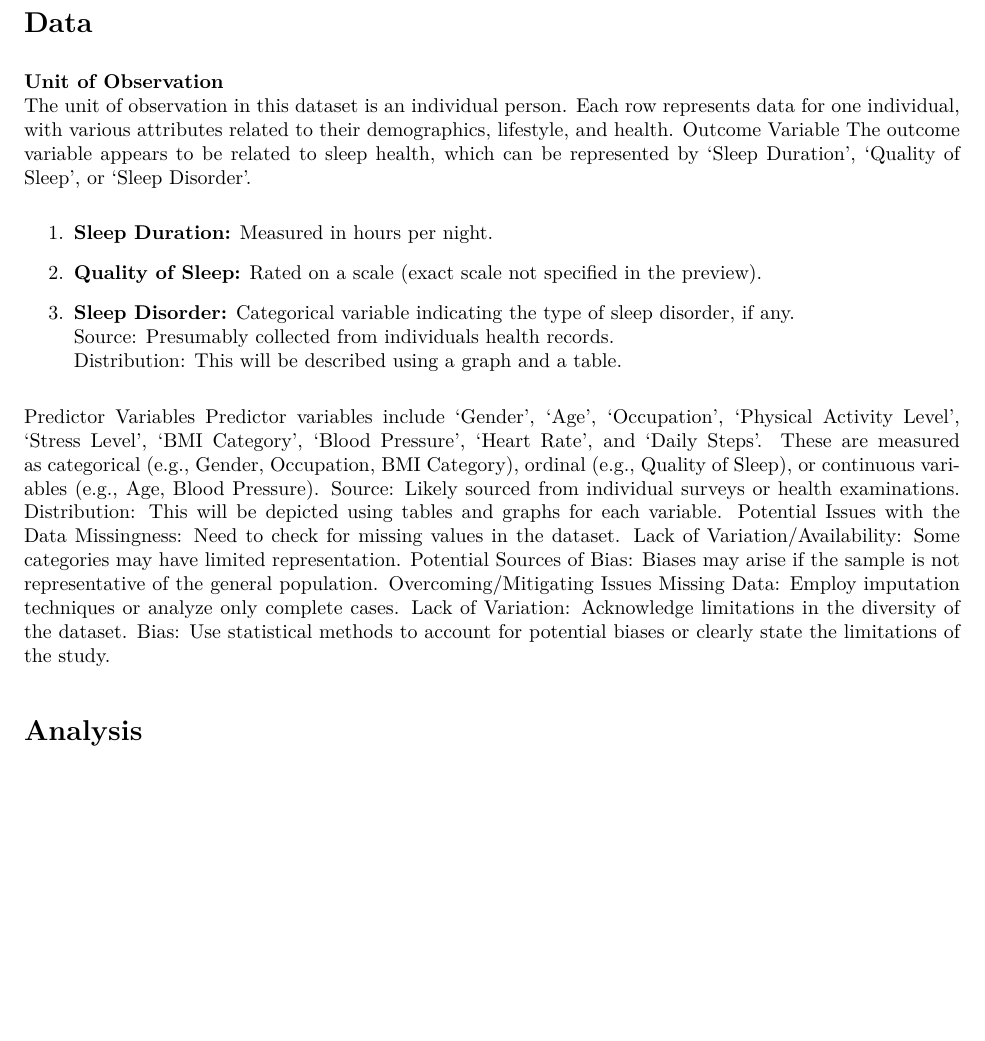
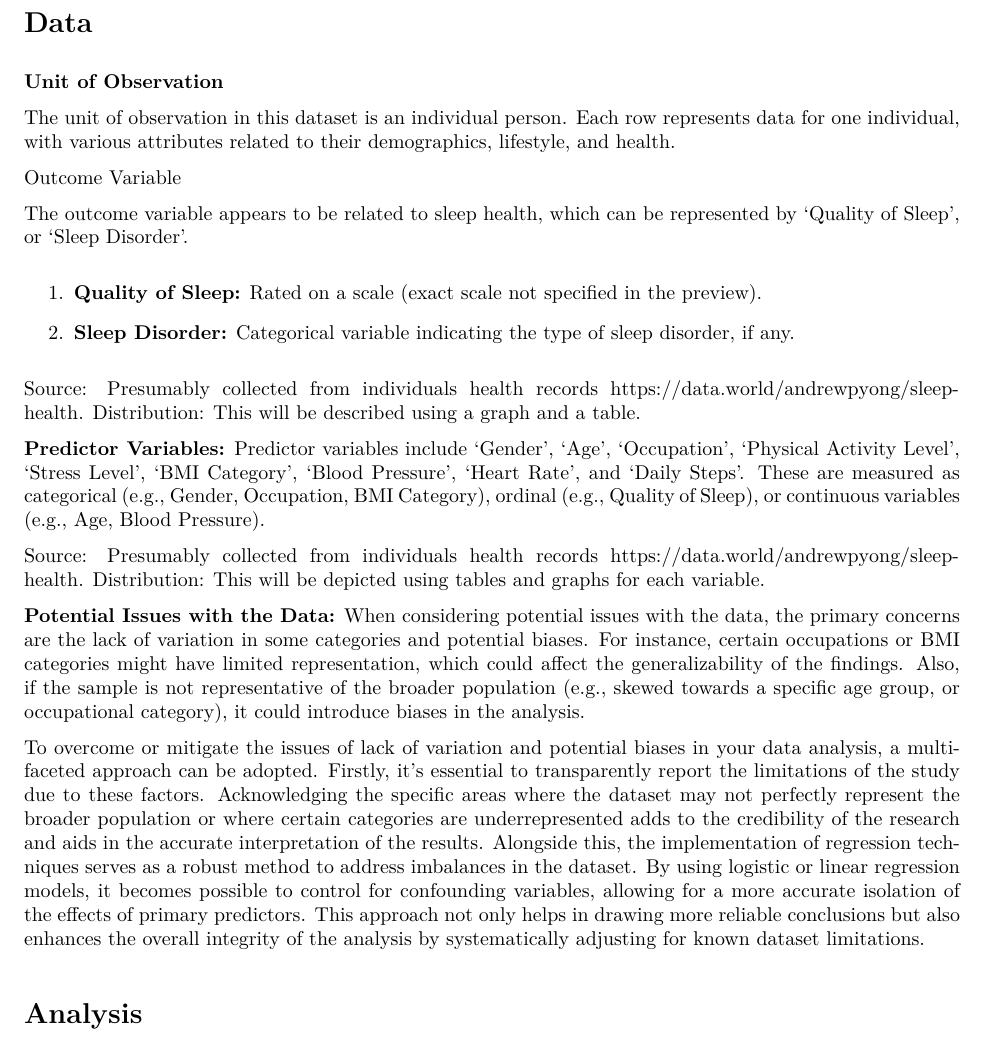
Before and after one commit to Sarah-Alshumayri/Data_Sciences_project, an R Markdown document (Project.Rmd): part of page 3 of 3 before the commit and part of page 3 of 4 after it, cut so that both start at the same text, the shorter picture padded with empty space. The pictures show the output file Project.pdf that the author committed with the source.

Commit message:
We are left with Analysis and Result

````diff
--- a/Project.Rmd
+++ b/Project.Rmd
@@ -42,29 +42,3 @@ Understanding the intricate relationship between various lifestyle and health fa
 
 \section{Data}
 
-\textbf{Unit of Observation}
-\newline The unit of observation in this dataset is an individual person. Each row represents data for one individual, with various attributes related to their demographics, lifestyle, and health.
-Outcome Variable
-The outcome variable appears to be related to sleep health, which can be represented by 'Sleep Duration', 'Quality of Sleep', or 'Sleep Disorder'.
-\begin{enumerate}
-
- \item \textbf{Sleep Duration:} Measured in hours per night.
- \item \textbf{Quality of Sleep:} Rated on a scale (exact scale not specified in the preview).
- \item \textbf{Sleep Disorder:} Categorical variable indicating the type of sleep disorder, if any.
-\newline Source: Presumably collected from individuals health records.
-\newline Distribution: This will be described using a graph and a table.
-\end{enumerate}
-
-Predictor Variables
-Predictor variables include 'Gender', 'Age', 'Occupation', 'Physical Activity Level', 'Stress Level', 'BMI Category', 'Blood Pressure', 'Heart Rate', and 'Daily Steps'.
-These are measured as categorical (e.g., Gender, Occupation, BMI Category), ordinal (e.g., Quality of Sleep), or continuous variables (e.g., Age, Blood Pressure).
-Source: Likely sourced from individual surveys or health examinations.
-Distribution: This will be depicted using tables and graphs for each variable.
-Potential Issues with the Data
-Missingness: Need to check for missing values in the dataset.
-Lack of Variation/Availability: Some categories may have limited representation.
-Potential Sources of Bias: Biases may arise if the sample is not representative of the general population.
-Overcoming/Mitigating Issues
-Missing Data: Employ imputation techniques or analyze only complete cases.
-Lack of Variation: Acknowledge limitations in the diversity of the dataset.
-Bias: Use statistical methods to account for potential biases or clearly state the limitations of the study.
@@ -106,6 +66,39 @@ summary(Sleep_dataset)
 sum(is.na(Sleep_dataset))
 ```
 
-```{r}
+\textbf{Unit of Observation}
 
-```
+The unit of observation in this dataset is an individual person. Each row represents data for one individual, with various attributes related to their demographics, lifestyle, and health.
+
+Outcome Variable
+
+The outcome variable appears to be related to sleep health, which can be represented by 'Quality of Sleep', or 'Sleep Disorder'.
+
+\begin{enumerate}
+
+ \item \textbf{Quality of Sleep:} Rated on a scale (exact scale not specified in the preview).
+ \item \textbf{Sleep Disorder:} Categorical variable indicating the type of sleep disorder, if any.
+
+\end{enumerate}
+
+ Source: Presumably collected from individuals health records https://data.world/andrewpyong/sleep-health.
+Distribution: This will be described using a graph and a table.
+
+
+\textbf{Predictor Variables:}
+Predictor variables include 'Gender', 'Age', 'Occupation', 'Physical Activity Level', 'Stress Level', 'BMI Category', 'Blood Pressure', 'Heart Rate', and 'Daily Steps'.
+These are measured as categorical (e.g., Gender, Occupation, BMI Category), ordinal (e.g., Quality of Sleep), or continuous variables (e.g., Age, Blood Pressure).
+
+ Source: Presumably collected from individuals health records https://data.world/andrewpyong/sleep-health.
+ Distribution: This will be depicted using tables and graphs for each variable.
+
+
+\textbf{Potential Issues with the Data:}
+When considering potential issues with the data, the primary concerns are the lack of variation in some categories and potential biases. For instance, certain occupations or BMI categories might have limited representation, which could affect the generalizability of the findings. Also, if the sample is not representative of the broader population (e.g., skewed towards a specific age group, or occupational category), it could introduce biases in the analysis.
+
+
+ To overcome or mitigate the issues of lack of variation and potential biases in your data analysis, a multifaceted approach can be adopted. Firstly, it's essential to transparently report the limitations of the study due to these factors. Acknowledging the specific areas where the dataset may not perfectly represent the broader population or where certain categories are underrepresented adds to the credibility of the research and aids in the accurate interpretation of the results. Alongside this, the implementation of regression techniques serves as a robust method to address imbalances in the dataset. By using logistic or linear regression models, it becomes possible to control for confounding variables, allowing for a more accurate isolation of the effects of primary predictors. This approach not only helps in drawing more reliable conclusions but also enhances the overall integrity of the analysis by systematically adjusting for known dataset limitations.
+
+
+
+\section{Analysis}
````
Also changed, not shown: Project.pdf, Project.Rmd (32 more changed lines).
